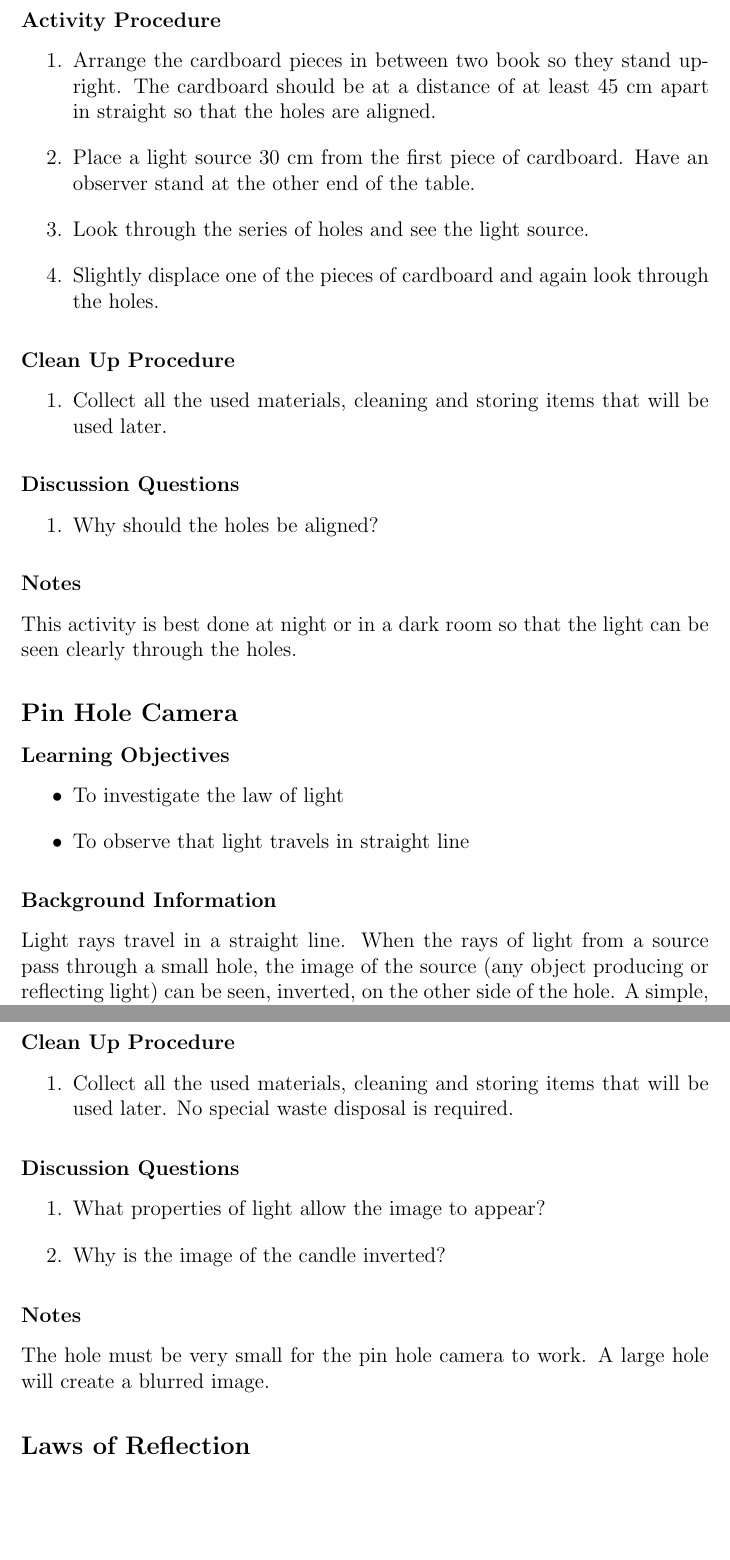
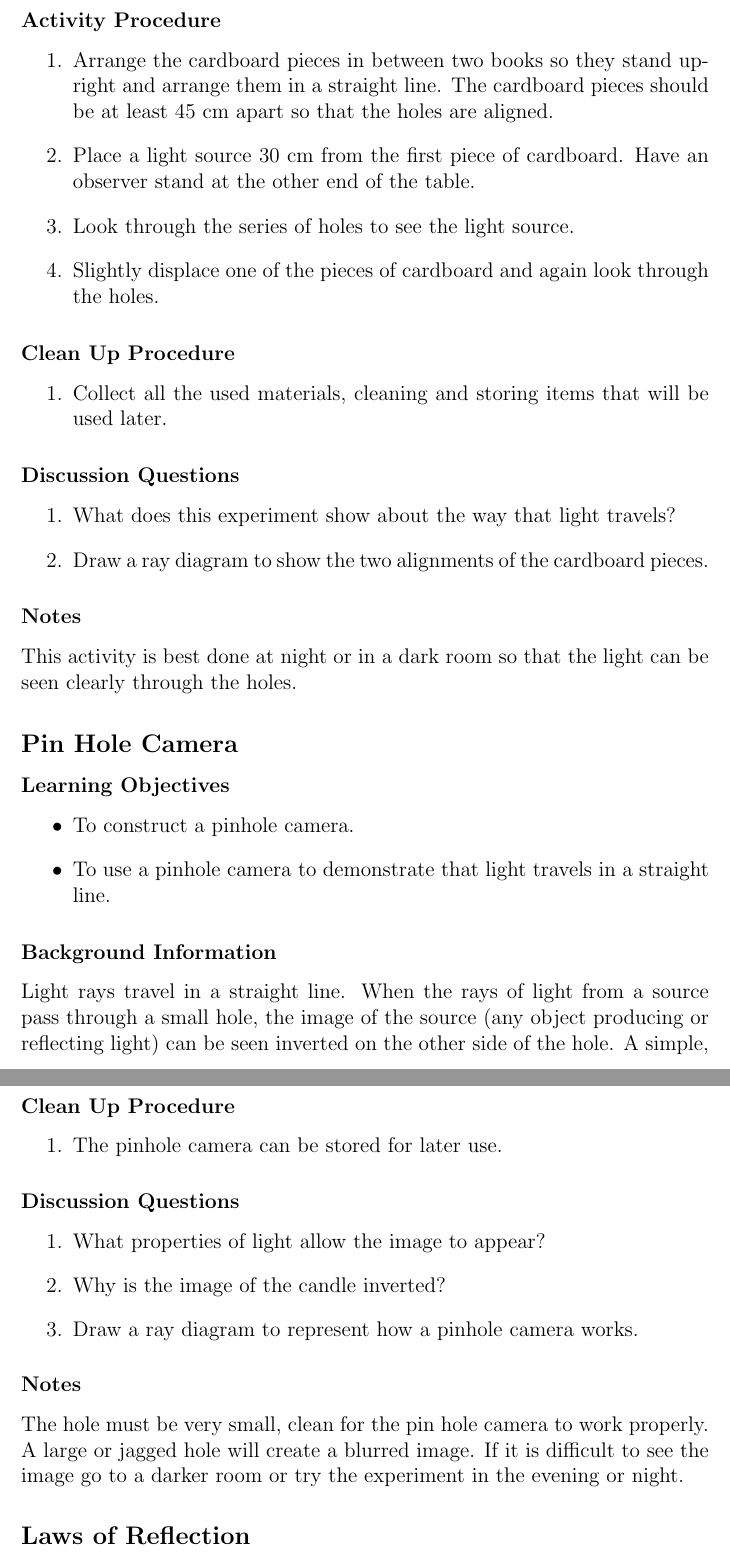
Before and after one commit to sbonomo3/shika-na-mikono.lasm-phys, a LaTeX thesis (lasm-phys.tex, which reads tex/i-activities_light.tex): two parts of pages 62 and 64 of 196, joined at a grey line, cut so that both start at the same text, the shorter picture padded with empty space. Compiled offline with pdfLaTeX.

Commit message:
form I light edits

```diff
--- a/tex/i-activities_light.tex
+++ b/tex/i-activities_light.tex
@@ -27,9 +27,9 @@ Torch, kerosene lamp, 3 cardboard rectangles, 6 large books, light source, iron
 
 \subsubsection*{Activity Procedure}
 \begin{enumerate}
-\item{Arrange the cardboard pieces in between two book so they stand upright. The cardboard should be at a distance of at least 45 cm apart in straight so that the holes are aligned.}
+\item{Arrange the cardboard pieces in between two books so they stand upright and arrange them in a straight line. The cardboard pieces should be at least 45 cm apart so that the holes are aligned.}
 \item{Place a light source 30 cm from the first piece of cardboard. Have an observer stand at the other end of the table.}
-\item{Look through the series of holes and see the light source.}
+\item{Look through the series of holes to see the light source.}
 \item{Slightly displace one of the pieces of cardboard and again look through the holes.}
 \end{enumerate}
 
@@ -40,7 +40,8 @@ Torch, kerosene lamp, 3 cardboard rectangles, 6 large books, light source, iron
 
 \subsubsection*{Discussion Questions}
 \begin{enumerate}
-\item{Why should the holes be aligned?}
+\item{What does this experiment show about the way that light travels?}
+\item{Draw a ray diagram to show the two alignments of the cardboard pieces.}
 \end{enumerate}
 
 \subsubsection*{Notes}
@@ -51,12 +52,12 @@ This activity is best done at night or in a dark room so that the light can be s
 
 \subsubsection*{Learning Objectives}
 \begin{itemize}
-\item{To investigate the law of light}
-\item{To observe that light travels in straight line}
+\item{To construct a pinhole camera.}
+\item{To use a pinhole camera to demonstrate that light travels in a straight line.}
 \end{itemize}
 
 \subsubsection*{Background Information}
-Light rays travel in a straight line.  When the rays of light from a source pass through a small hole, the image of the source (any object producing or reflecting light) can be seen, inverted, on the other side of the hole.  A simple, closed box can be used to demonstrate this property of light.  This instrument is called a pinhole camera and it demonstrates the basis of photography.
+Light rays travel in a straight line.  When the rays of light from a source pass through a small hole, the image of the source (any object producing or reflecting light) can be seen inverted on the other side of the hole.  A simple, closed box can be used to demonstrate this property of light.  This instrument is called a pinhole camera and it demonstrates the basis of photography.
 
 \subsubsection*{Materials}
 Cardboard box, plain paper, candle, kerosene, pin, glue, matches
@@ -94,17 +91,19 @@ Rays of light travel in a straight line. Tee observed image is inverted as the r
 
 \subsubsection*{Clean Up Procedure}
 \begin{enumerate}
-\item{Collect all the used materials, cleaning and storing items that will be used later. No special waste disposal is required.}
+\item{The pinhole camera can be stored for later use.}
 \end{enumerate}
 
 \subsubsection*{Discussion Questions}
 \begin{enumerate}
 \item{What properties of light allow the image to appear?}
 \item{Why is the image of the candle inverted?}
+\item{Draw a ray diagram to represent how a pinhole camera works.}
 \end{enumerate}
 
 \subsubsection*{Notes}
-The hole must be very small for the pin hole camera to work. A large hole will create a blurred image.
+The hole must be very small, clean for the pin hole camera to work properly. A large or jagged hole will create a blurred image.
+If it is difficult to see the image go to a darker room or try the experiment in the evening or night.
 
 
 \subsection{Laws of Reflection}
```
Also changed, not shown: tex/i-activities_light.tex (24 more changed lines).
